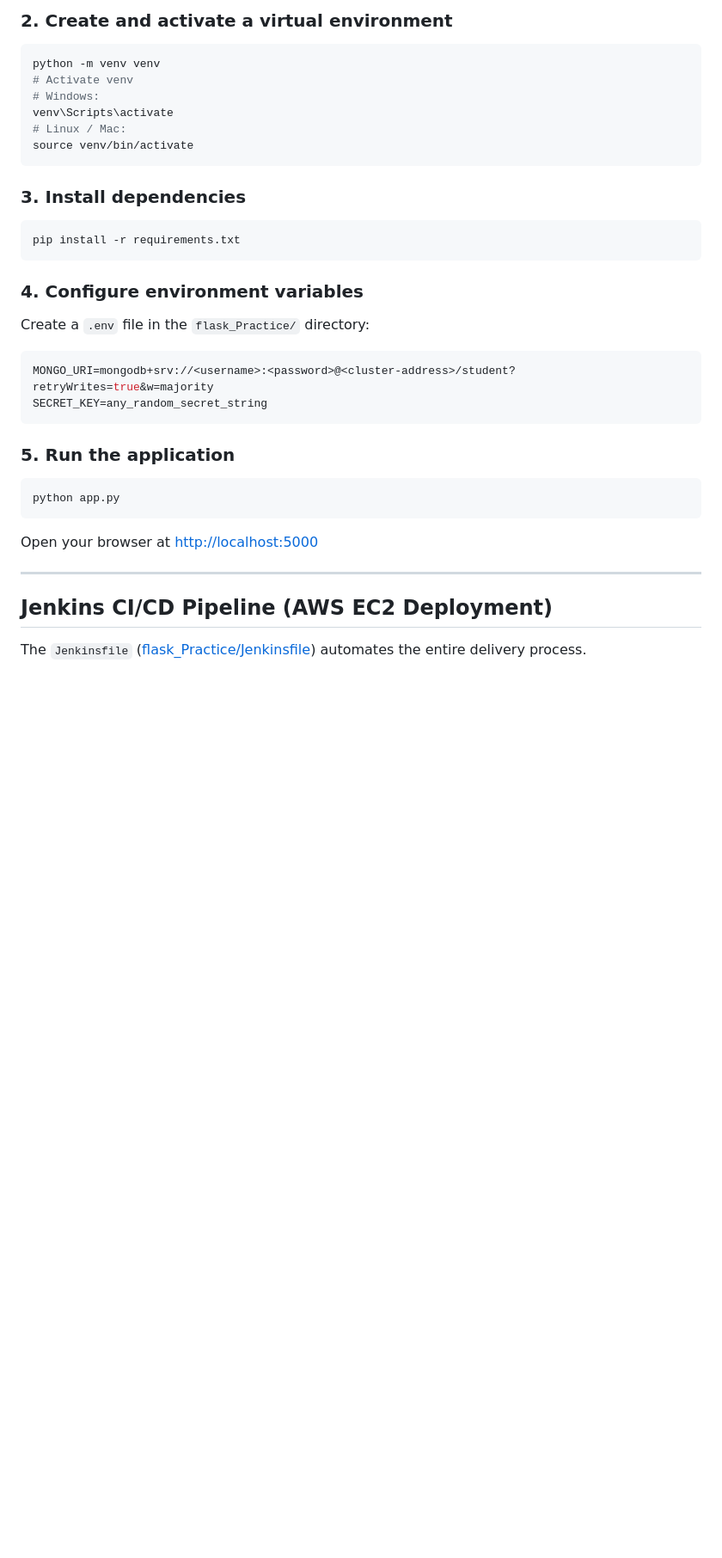
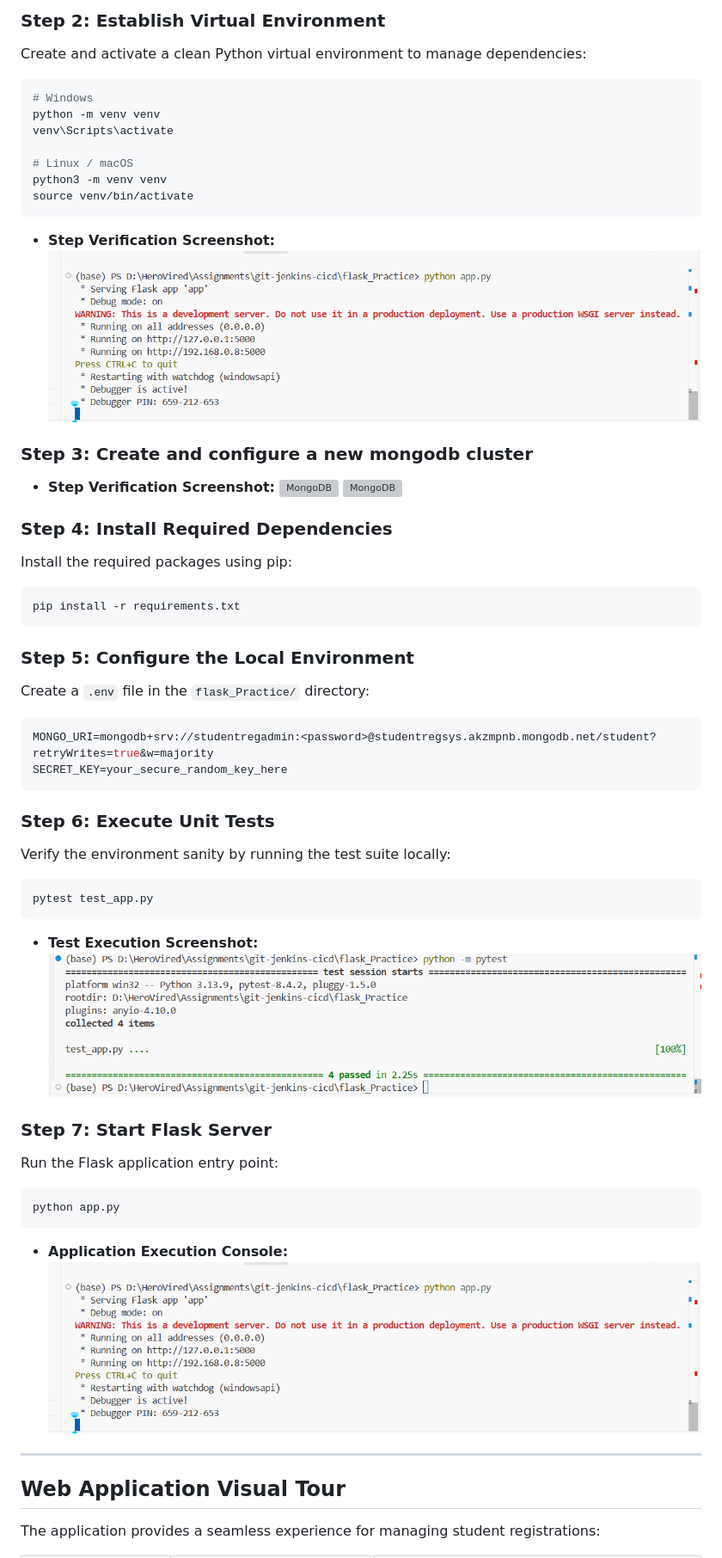
Before and after one commit to tb-repo/jenkins-git-cicd, a Markdown page: README.md, the part around one of its changes. Shown at 86% size. GitHub-like rendering; blank space fills up the shorter version; grey boxes are pictures that could not be loaded.

````diff
--- a/README.md
+++ b/README.md
@@ -35,35 +68,54 @@ cd git-jenkins-cicd/flask_Practice
 
-### 2. Create and activate a virtual environment
+### Step 2: Establish Virtual Environment
+Create and activate a clean Python virtual environment to manage dependencies:
 ```bash
+# Windows
 python -m venv venv
-# Activate venv
-# Windows:
 venv\Scripts\activate
-# Linux / Mac:
+
+# Linux / macOS
+python3 -m venv venv
 source venv/bin/activate
 ```
+* **Step Verification Screenshot:**
+  ![Local App Startup Logs](images/app_run_local1.png)
 
-### 3. Install dependencies
+### Step 3: Create and configure a new mongodb cluster
+
+* **Step Verification Screenshot:**
+  ![MongoDB](images/mongodb-1.png)
+  ![MongoDB](images/mongodb-2.png)
+
+### Step 4: Install Required Dependencies
+Install the required packages using pip:
 ```bash
 pip install -r requirements.txt
 ```
-
-### 4. Configure environment variables
+### Step 5: Configure the Local Environment
 Create a `.env` file in the `flask_Practice/` directory:
 ```env
-MONGO_URI=mongodb+srv://<username>:<password>@<cluster-address>/student?retryWrites=true&w=majority
-SECRET_KEY=any_random_secret_string
+MONGO_URI=mongodb+srv://studentregadmin:<password>@studentregsys.akzmpnb.mongodb.net/student?retryWrites=true&w=majority
+SECRET_KEY=your_secure_random_key_here
 ```
+### Step 6: Execute Unit Tests
+Verify the environment sanity by running the test suite locally:
+```bash
+pytest test_app.py
+```
+* **Test Execution Screenshot:**
+  ![Pytest Local Verification](images/pytest_local_result.png)
 
-### 5. Run the application
+### Step 7: Start Flask Server
+Run the Flask application entry point:
 ```bash
 python app.py
 ```
-Open your browser at [http://localhost:5000](http://localhost:5000)
+* **Application Execution Console:**
+  ![Local Server Run Console](images/app_run_local1.png)
 
 ---
 
-## Jenkins CI/CD Pipeline (AWS EC2 Deployment)
+## Web Application Visual Tour
 
-The `Jenkinsfile` ([flask_Practice/Jenkinsfile](file:///d:/HeroVired/Assignments/git-jenkins-cicd/flask_Practice/Jenkinsfile)) automates the entire delivery process.
+The application provides a seamless experience for managing student registrations:
 
````
Also changed, not shown: other parts of README.md (+94 -59 lines), gitcicd_README.md (+129 -0 lines), jenkinscicd_README.md (+128 -0 lines), images/app_run_local6.png (added).
